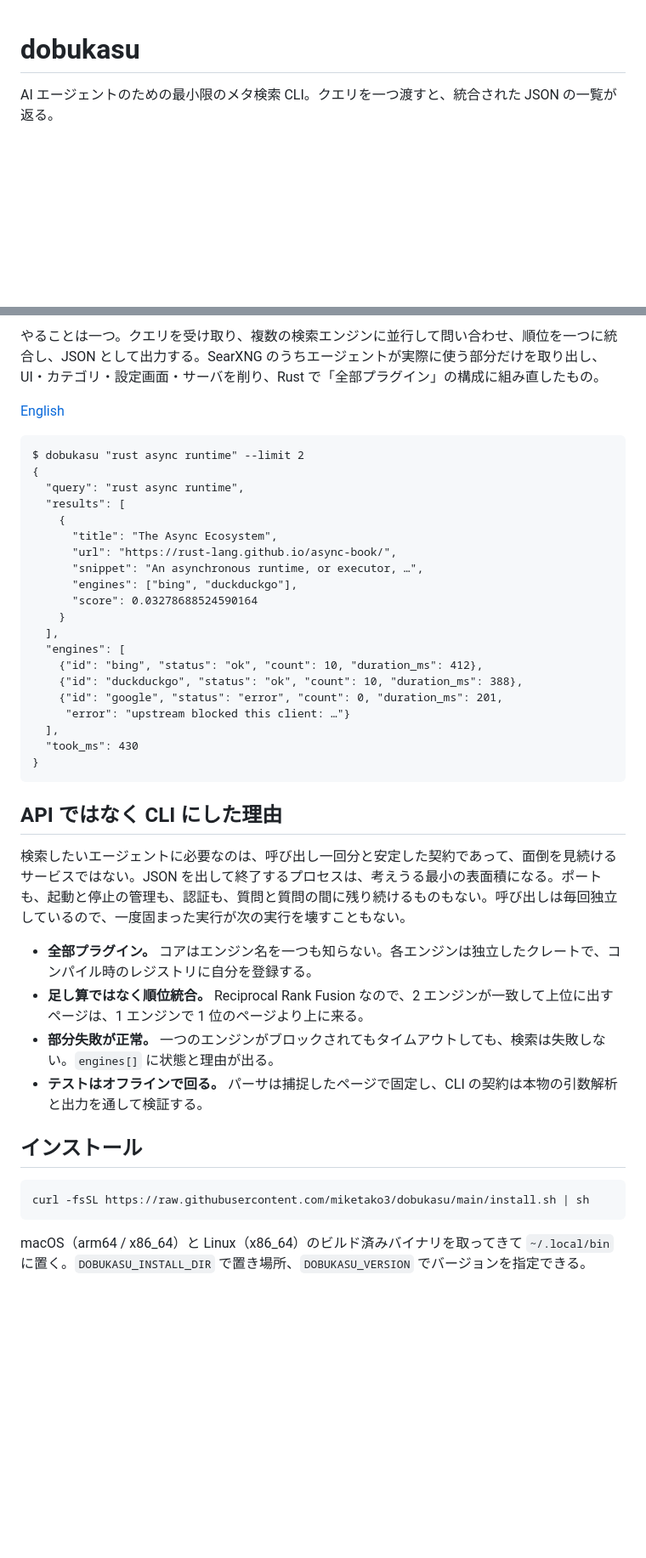
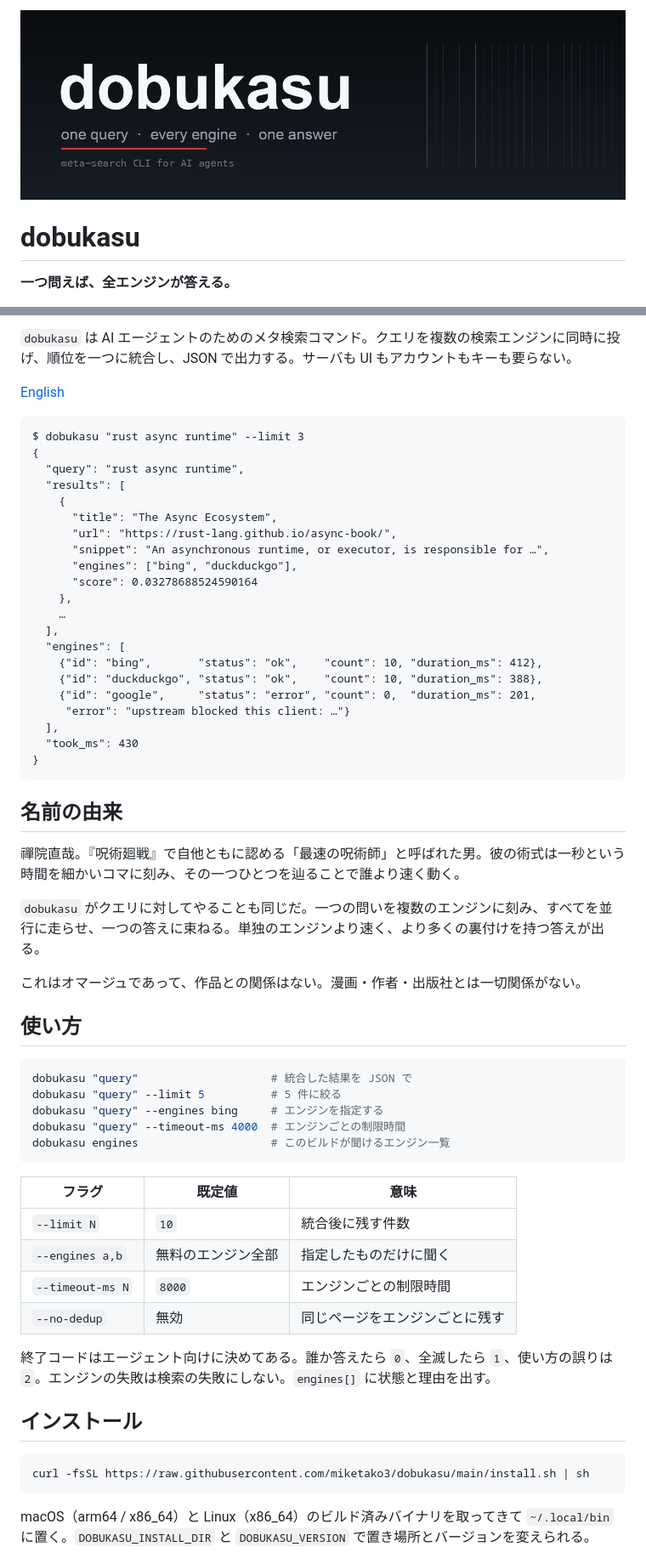
Before and after one commit to miketako3/dobukasu, a Markdown page: README.ja.md, 2 parts joined by grey strips. Shown at 85% size. GitHub-like rendering; pictures changed too: assets/banner.png (added); blank space fills up the shorter version.

````diff
--- a/README.ja.md
+++ b/README.ja.md
@@ -1,4 +1,6 @@
+<img src="assets/banner.png" alt="dobukasu" width="100%">
+
 # dobukasu
 
-AI エージェントのための最小限のメタ検索 CLI。クエリを一つ渡すと、統合された JSON の一覧が返る。
+**一つ問えば、全エンジンが答える。**
 
@@ -6,39 +8,58 @@ AI エージェントのための最小限のメタ検索 CLI。クエリを一
 
-やることは一つ。クエリを受け取り、複数の検索エンジンに並行して問い合わせ、順位を一つに統合し、JSON として出力する。SearXNG のうちエージェントが実際に使う部分だけを取り出し、UI・カテゴリ・設定画面・サーバを削り、Rust で「全部プラグイン」の構成に組み直したもの。
+`dobukasu` は AI エージェントのためのメタ検索コマンド。クエリを複数の検索エンジンに同時に投げ、順位を一つに統合し、JSON で出力する。サーバも UI もアカウントもキーも要らない。
 
 [English](README.md)
 
 ```
-$ dobukasu "rust async runtime" --limit 2
+$ dobukasu "rust async runtime" --limit 3
 {
   "query": "rust async runtime",
   "results": [
     {
       "title": "The Async Ecosystem",
       "url": "https://rust-lang.github.io/async-book/",
-      "snippet": "An asynchronous runtime, or executor, …",
+      "snippet": "An asynchronous runtime, or executor, is responsible for …",
       "engines": ["bing", "duckduckgo"],
       "score": 0.03278688524590164
-    }
+    },
+    …
   ],
   "engines": [
-    {"id": "bing", "status": "ok", "count": 10, "duration_ms": 412},
-    {"id": "duckduckgo", "status": "ok", "count": 10, "duration_ms": 388},
-    {"id": "google", "status": "error", "count": 0, "duration_ms": 201,
+    {"id": "bing",       "status": "ok",    "count": 10, "duration_ms": 412},
+    {"id": "duckduckgo", "status": "ok",    "count": 10, "duration_ms": 388},
+    {"id": "google",     "status": "error", "count": 0,  "duration_ms": 201,
      "error": "upstream blocked this client: …"}
   ],
   "took_ms": 430
 }
 ```
 
-## API ではなく CLI にした理由
+## 名前の由来
 
-検索したいエージェントに必要なのは、呼び出し一回分と安定した契約であって、面倒を見続けるサービスではない。JSON を出して終了するプロセスは、考えうる最小の表面積になる。ポートも、起動と停止の管理も、認証も、質問と質問の間に残り続けるものもない。呼び出しは毎回独立しているので、一度固まった実行が次の実行を壊すこともない。
+禪院直哉。『呪術廻戦』で自他ともに認める「最速の呪術師」と呼ばれた男。彼の術式は一秒という時間を細かいコマに刻み、その一つひとつを辿ることで誰より速く動く。
 
-- **全部プラグイン。** コアはエンジン名を一つも知らない。各エンジンは独立したクレートで、コンパイル時のレジストリに自分を登録する。
-- **足し算ではなく順位統合。** Reciprocal Rank Fusion なので、2 エンジンが一致して上位に出すページは、1 エンジンで 1 位のページより上に来る。
-- **部分失敗が正常。** 一つのエンジンがブロックされてもタイムアウトしても、検索は失敗しない。`engines[]` に状態と理由が出る。
-- **テストはオフラインで回る。** パーサは捕捉したページで固定し、CLI の契約は本物の引数解析と出力を通して検証する。
+`dobukasu` がクエリに対してやることも同じだ。一つの問いを複数のエンジンに刻み、すべてを並行に走らせ、一つの答えに束ねる。単独のエンジンより速く、より多くの裏付けを持つ答えが出る。
+
+これはオマージュであって、作品との関係はない。漫画・作者・出版社とは一切関係がない。
+
+## 使い方
+
+```sh
+dobukasu "query"                    # 統合した結果を JSON で
+dobukasu "query" --limit 5          # 5 件に絞る
+dobukasu "query" --engines bing     # エンジンを指定する
+dobukasu "query" --timeout-ms 4000  # エンジンごとの制限時間
+dobukasu engines                    # このビルドが聞けるエンジン一覧
+```
+
+| フラグ | 既定値 | 意味 |
+| --- | --- | --- |
+| `--limit N` | `10` | 統合後に残す件数 |
+| `--engines a,b` | 無料のエンジン全部 | 指定したものだけに聞く |
+| `--timeout-ms N` | `8000` | エンジンごとの制限時間 |
+| `--no-dedup` | 無効 | 同じページをエンジンごとに残す |
+
+終了コードはエージェント向けに決めてある。誰か答えたら `0`、全滅したら `1`、使い方の誤りは `2`。エンジンの失敗は検索の失敗にしない。`engines[]` に状態と理由を出す。
 
 ## インストール
 
@@ -46,5 +67,5 @@ $ dobukasu "rust async runtime" --limit 2
 curl -fsSL https://raw.githubusercontent.com/miketako3/dobukasu/main/install.sh | sh
 ```
 
-macOS（arm64 / x86_64）と Linux（x86_64）のビルド済みバイナリを取ってきて `~/.local/bin` に置く。`DOBUKASU_INSTALL_DIR` で置き場所、`DOBUKASU_VERSION` でバージョンを指定できる。
+macOS（arm64 / x86_64）と Linux（x86_64）のビルド済みバイナリを取ってきて `~/.local/bin` に置く。`DOBUKASU_INSTALL_DIR` と `DOBUKASU_VERSION` で置き場所とバージョンを変えられる。
 
````
Also changed, not shown: other parts of README.ja.md (+34 -70 lines), README.md (+111 -132 lines).
